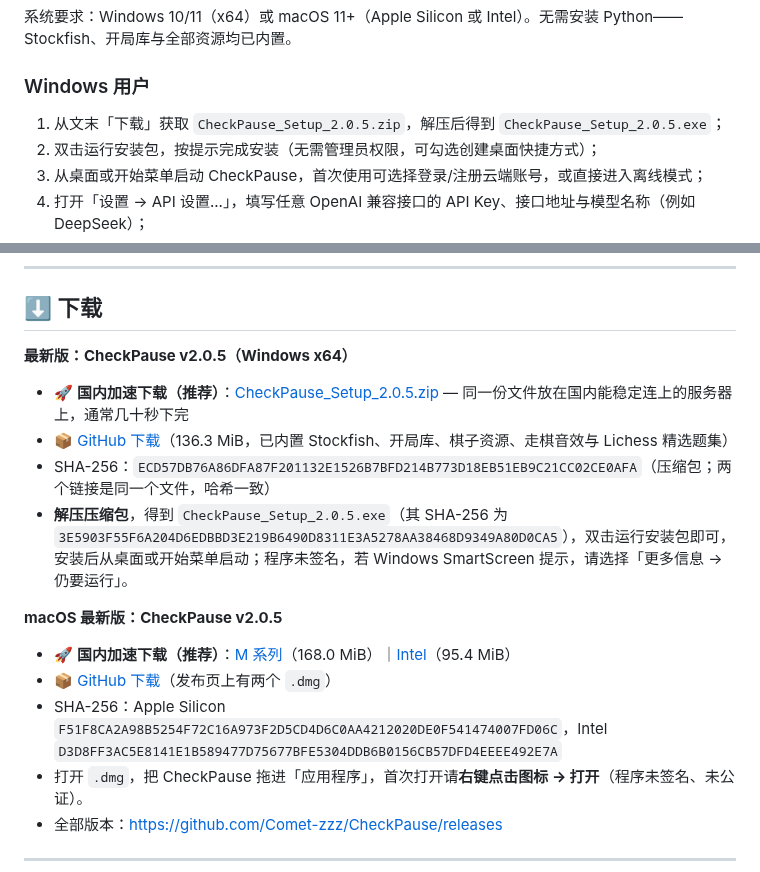
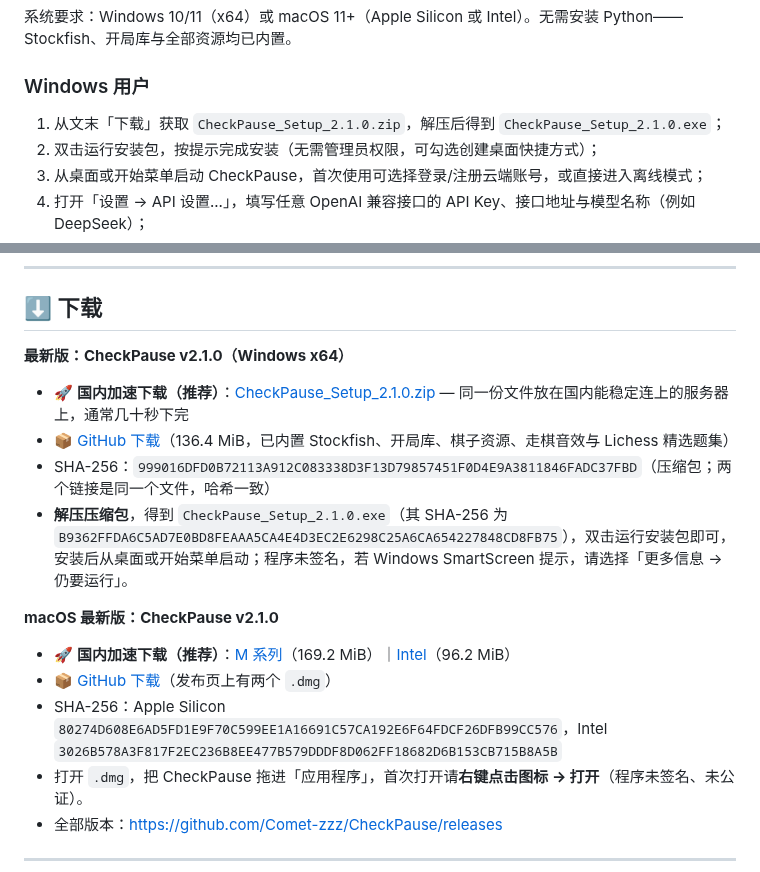
Before and after one commit to Comet-zzz/CheckPause, a Markdown page: README.zh-CN.md, 2 parts joined by grey strips. Drawn GitHub-style.

```diff
--- a/README.zh-CN.md
+++ b/README.zh-CN.md
@@ -72,7 +72,7 @@ CheckPause 使用本地 Stockfish 评估每一步，再由任意 OpenAI 兼容
 
 ### Windows 用户
 
-1. 从文末「下载」获取 `CheckPause_Setup_2.0.5.zip`，解压后得到 `CheckPause_Setup_2.0.5.exe`；
+1. 从文末「下载」获取 `CheckPause_Setup_2.1.0.zip`，解压后得到 `CheckPause_Setup_2.1.0.exe`；
 2. 双击运行安装包，按提示完成安装（无需管理员权限，可勾选创建桌面快捷方式）；
 3. 从桌面或开始菜单启动 CheckPause，首次使用可选择登录/注册云端账号，或直接进入离线模式；
 4. 打开「设置 → API 设置...」，填写任意 OpenAI 兼容接口的 API Key、接口地址与模型名称（例如 DeepSeek）；
@@ -118,18 +118,18 @@ CheckPause 使用本地 Stockfish 评估每一步，再由任意 OpenAI 兼容
 
 ## ⬇️ 下载
 
-**最新版：CheckPause v2.0.5（Windows x64）**
+**最新版：CheckPause v2.1.0（Windows x64）**
 
-- 🚀 **国内加速下载（推荐）**：[CheckPause_Setup_2.0.5.zip](https://checkpause.com/download/CheckPause_Setup_2.0.5.zip) — 同一份文件放在国内能稳定连上的服务器上，通常几十秒下完
-- 📦 [GitHub 下载](https://github.com/Comet-zzz/CheckPause/releases/download/v2.0.5/CheckPause_Setup_2.0.5.zip)（136.3 MiB，已内置 Stockfish、开局库、棋子资源、走棋音效与 Lichess 精选题集）
-- SHA-256：`ECD57DB76A86DFA87F201132E1526B7BFD214B773D18EB51EB9C21CC02CE0AFA`（压缩包；两个链接是同一个文件，哈希一致）
-- **解压压缩包**，得到 `CheckPause_Setup_2.0.5.exe`（其 SHA-256 为 `3E5903F55F6A204D6EDBBD3E219B6490D8311E3A5278AA38468D9349A80D0CA5`），双击运行安装包即可，安装后从桌面或开始菜单启动；程序未签名，若 Windows SmartScreen 提示，请选择「更多信息 → 仍要运行」。
+- 🚀 **国内加速下载（推荐）**：[CheckPause_Setup_2.1.0.zip](https://checkpause.com/download/CheckPause_Setup_2.1.0.zip) — 同一份文件放在国内能稳定连上的服务器上，通常几十秒下完
+- 📦 [GitHub 下载](https://github.com/Comet-zzz/CheckPause/releases/download/v2.1.0/CheckPause_Setup_2.1.0.zip)（136.4 MiB，已内置 Stockfish、开局库、棋子资源、走棋音效与 Lichess 精选题集）
+- SHA-256：`999016DFD0B72113A912C083338D3F13D79857451F0D4E9A3811846FADC37FBD`（压缩包；两个链接是同一个文件，哈希一致）
+- **解压压缩包**，得到 `CheckPause_Setup_2.1.0.exe`（其 SHA-256 为 `B9362FFDA6C5AD7E0BD8FEAAA5CA4E4D3EC2E6298C25A6CA654227848CD8FB75`），双击运行安装包即可，安装后从桌面或开始菜单启动；程序未签名，若 Windows SmartScreen 提示，请选择「更多信息 → 仍要运行」。
 
-**macOS 最新版：CheckPause v2.0.5**
+**macOS 最新版：CheckPause v2.1.0**
 
-- 🚀 **国内加速下载（推荐）**：[M 系列](https://checkpause.com/download/CheckPause-2.0.5-macOS-M-series.dmg)（168.0 MiB）｜[Intel](https://checkpause.com/download/CheckPause-2.0.5-macOS-Intel.dmg)（95.4 MiB）
-- 📦 [GitHub 下载](https://github.com/Comet-zzz/CheckPause/releases/tag/v2.0.5)（发布页上有两个 `.dmg`）
-- SHA-256：Apple Silicon `F51F8CA2A98B5254F72C16A973F2D5CD4D6C0AA4212020DE0F541474007FD06C`，Intel `D3D8FF3AC5E8141E1B589477D75677BFE5304DDB6B0156CB57DFD4EEEE492E7A`
+- 🚀 **国内加速下载（推荐）**：[M 系列](https://checkpause.com/download/CheckPause-2.1.0-macOS-M-series.dmg)（169.2 MiB）｜[Intel](https://checkpause.com/download/CheckPause-2.1.0-macOS-Intel.dmg)（96.2 MiB）
+- 📦 [GitHub 下载](https://github.com/Comet-zzz/CheckPause/releases/tag/v2.1.0)（发布页上有两个 `.dmg`）
+- SHA-256：Apple Silicon `80274D608E6AD5FD1E9F70C599EE1A16691C57CA192E6F64FDCF26DFB99CC576`，Intel `3026B578A3F817F2EC236B8EE477B579DDDF8D062FF18682D6B153CB715B8A5B`
 - 打开 `.dmg`，把 CheckPause 拖进「应用程序」，首次打开请**右键点击图标 → 打开**（程序未签名、未公证）。
 - 全部版本：https://github.com/Comet-zzz/CheckPause/releases
 
```
Also changed, not shown: other parts of README.zh-CN.md (+1 -1 lines), README.md (+11 -11 lines).
